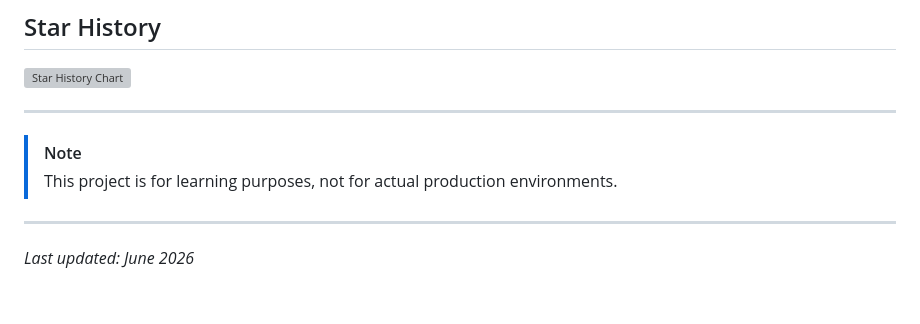
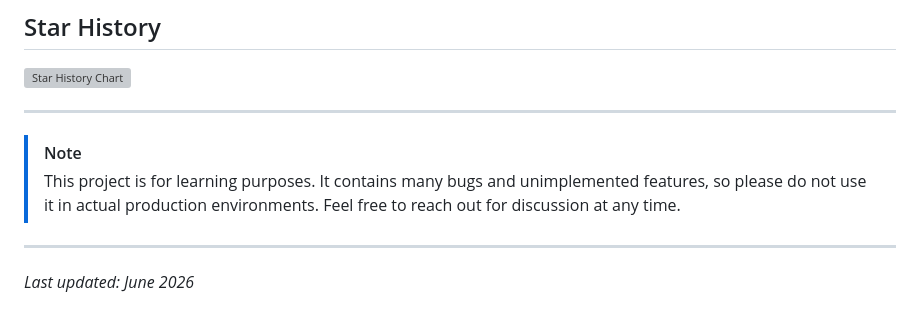
Before and after one commit to spirit-revenge/multi-agent, a Markdown page: README.md, the part around the change. Rendered like a GitHub page; grey boxes are pictures that could not be loaded.

Commit message:
fix : fix readme content

```diff
--- a/README.md
+++ b/README.md
@@ -346,7 +346,7 @@ lecture_crewLLM/
 ---
 
 > [!NOTE]
-> This project is for learning purposes, not for actual production environments.
+> This project is for learning purposes. It contains many bugs and unimplemented features, so please do not use it in actual production environments. Feel free to reach out for discussion at any time.
 
 ---
 
```
Also changed, not shown: README_CN.md (+1 -1 lines).
